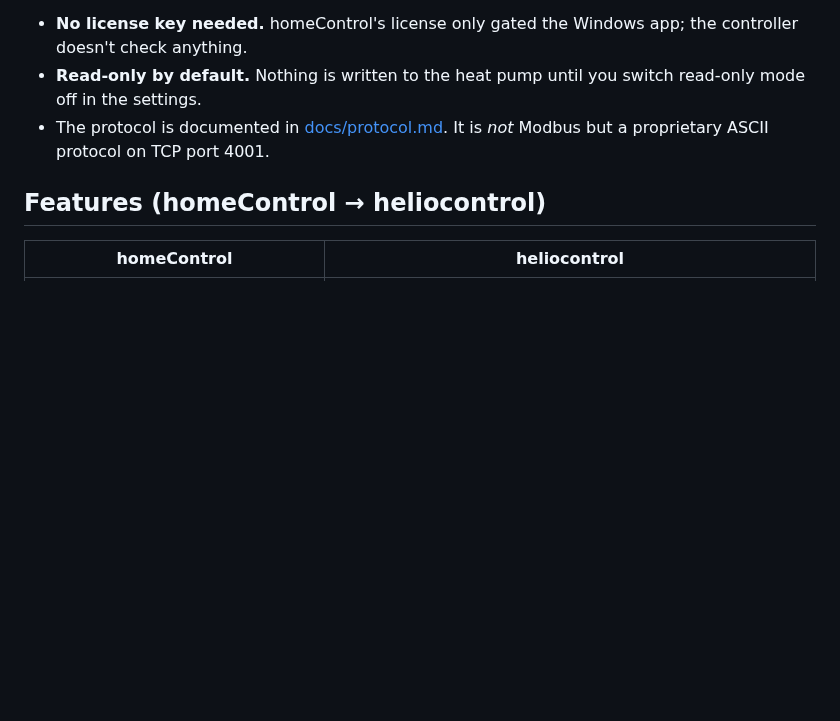
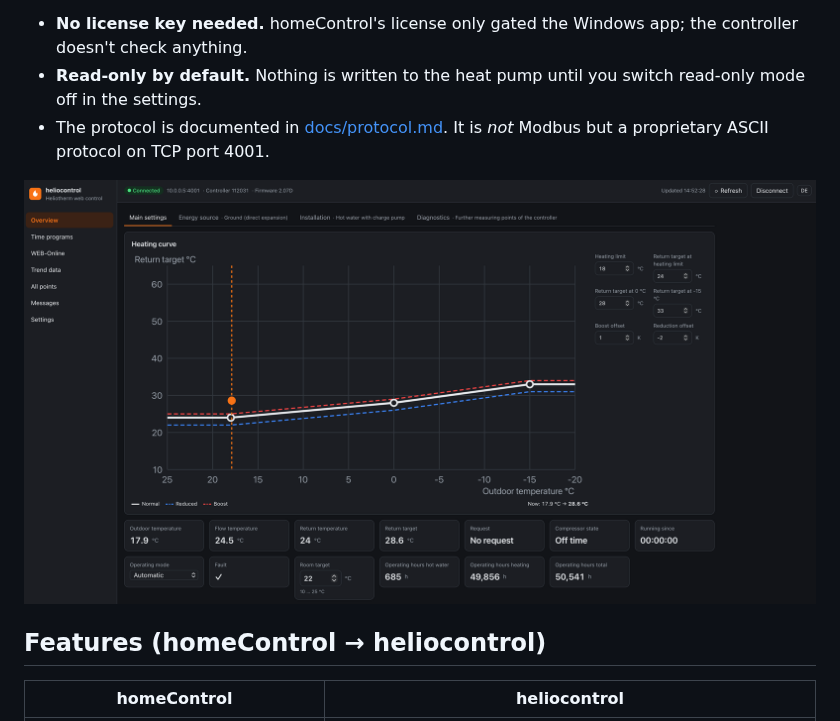
Before and after one commit to scharph/heliocontrol, a Markdown page: README.md, the part around the change. GitHub-like rendering; pictures changed too: docs/screenshot.png (added); blank space fills up the shorter version.

Commit message:
Add screenshot to README
Co-Authored-By: Claude Opus 5.5 <noreply@anthropic.com>

```diff
--- a/README.md
+++ b/README.md
@@ -11,6 +11,8 @@ integration over MQTT.
   switch read-only mode off in the settings.
 - The protocol is documented in [docs/protocol.md](docs/protocol.md). It is
   *not* Modbus but a proprietary ASCII protocol on TCP port 4001.
+
+![heliocontrol overview with heating curve](docs/screenshot.png)
 
 ## Features (homeControl → heliocontrol)
 
```
